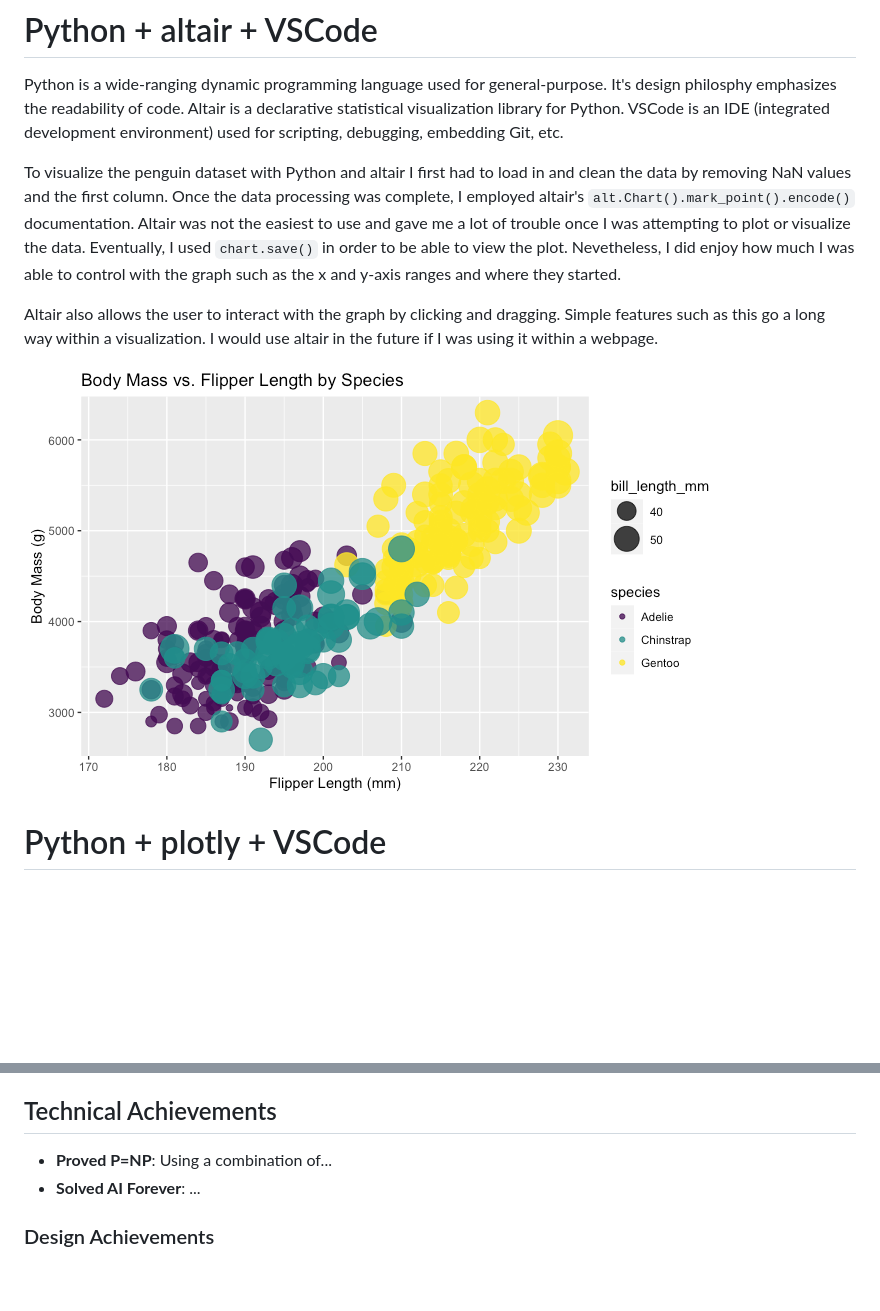
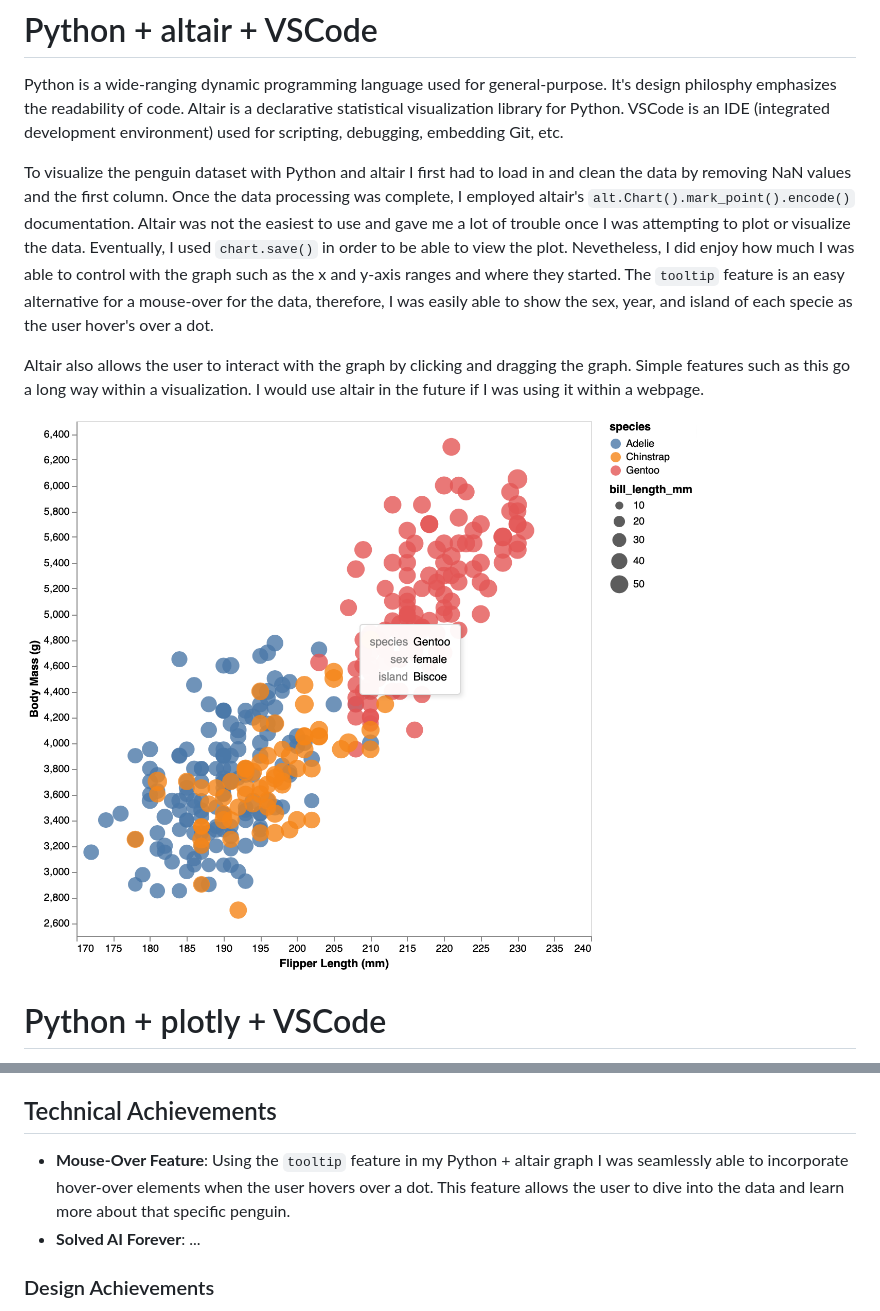
Before and after one commit to cs573-24s/a2-DataVis-7Ways, a Markdown page: README.md, 2 parts joined by grey strips. Drawn GitHub-style; pictures changed too: img/altair_python.png (added); blank space fills up the shorter version.

Commit message:
altair edits

```diff
--- a/README.md
+++ b/README.md
@@ -43,11 +43,11 @@ Python is a wide-ranging dynamic programming language used for general-purpose.
 Altair is a declarative statistical visualization library for Python.
 VSCode is an IDE (integrated development environment) used for scripting, debugging, embedding Git, etc.
 
-To visualize the penguin dataset with Python and altair I first had to load in and clean the data by removing NaN values and the first column. Once the data processing was complete, I employed altair's `alt.Chart().mark_point().encode()` documentation. Altair was not the easiest to use and gave me a lot of trouble once I was attempting to plot or visualize the data. Eventually, I used `chart.save()` in order to be able to view the plot. Nevetheless, I did enjoy how much I was able to control with the graph such as the x and y-axis ranges and where they started.
+To visualize the penguin dataset with Python and altair I first had to load in and clean the data by removing NaN values and the first column. Once the data processing was complete, I employed altair's `alt.Chart().mark_point().encode()` documentation. Altair was not the easiest to use and gave me a lot of trouble once I was attempting to plot or visualize the data. Eventually, I used `chart.save()` in order to be able to view the plot. Nevetheless, I did enjoy how much I was able to control with the graph such as the x and y-axis ranges and where they started. The `tooltip` feature is an easy alternative for a mouse-over for the data, therefore, I was easily able to show the sex, year, and island of each specie as the user hover's over a dot.
 
-Altair also allows the user to interact with the graph by clicking and dragging. Simple features such as this go a long way within a visualization. I would use altair in the future if I was using it within a webpage.
+Altair also allows the user to interact with the graph by clicking and dragging the graph. Simple features such as this go a long way within a visualization. I would use altair in the future if I was using it within a webpage.
 
-![altair](img/ggplot2.png)
+![altair](img/altair_python.png)
 
 # Python + plotly + VSCode
 Python is a wide-ranging dynamic programming language used for general-purpose. It's design philosphy emphasizes the readability of code.
@@ -86,7 +86,7 @@ VSCode is an IDE (integrated development environment) used for scripting, debugg
 Visualizing the penguin dataset using d3 and JS was easily the hardest but most validating graph to make out of the 7. I completed this interactive plot by using `svg.append(), function()`, and `scaleLinear()`. Every feature seen previous in other graphs had to be manually coded in such as the legend, the size of the dots, and the color of the dots. If I truly wanted to make something that was my own, I would use d3 + JS as it gave me a blank canvas and allowed me to craft whatever I envisioned. For this specific graph, I included a mouseover function that would highlight all the species in the group. This simple interaction really made the entire graph come together for me.
 
 ## Technical Achievements
-- **Proved P=NP**: Using a combination of...
+- **Mouse-Over Feature**: Using the `tooltip` feature in my Python + altair graph I was seamlessly able to incorporate hover-over elements when the user hovers over a dot. This feature allows the user to dive into the data and learn more about that specific penguin.
 - **Solved AI Forever**: ...
 
 ### Design Achievements
```
Also changed, not shown: 2 other files.
